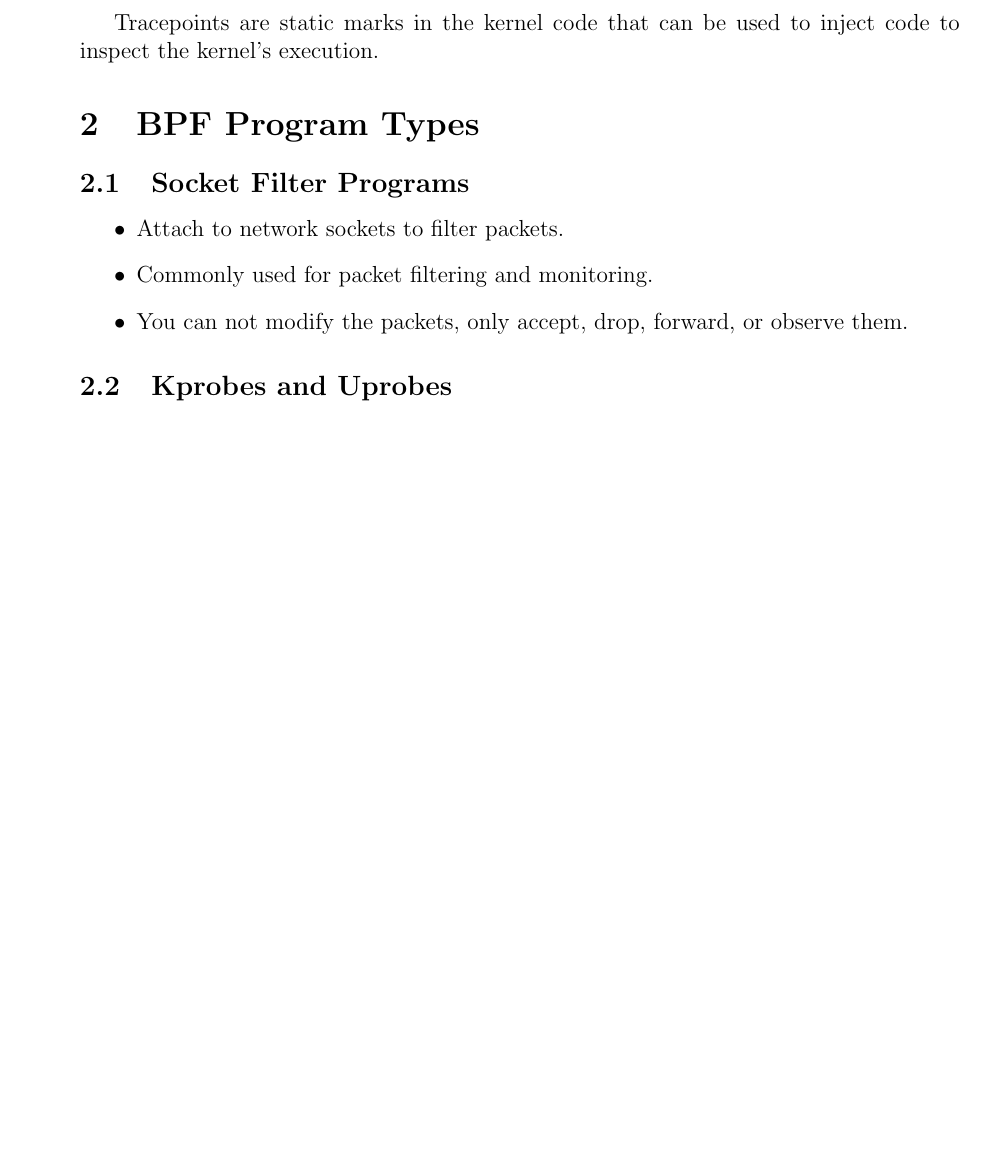
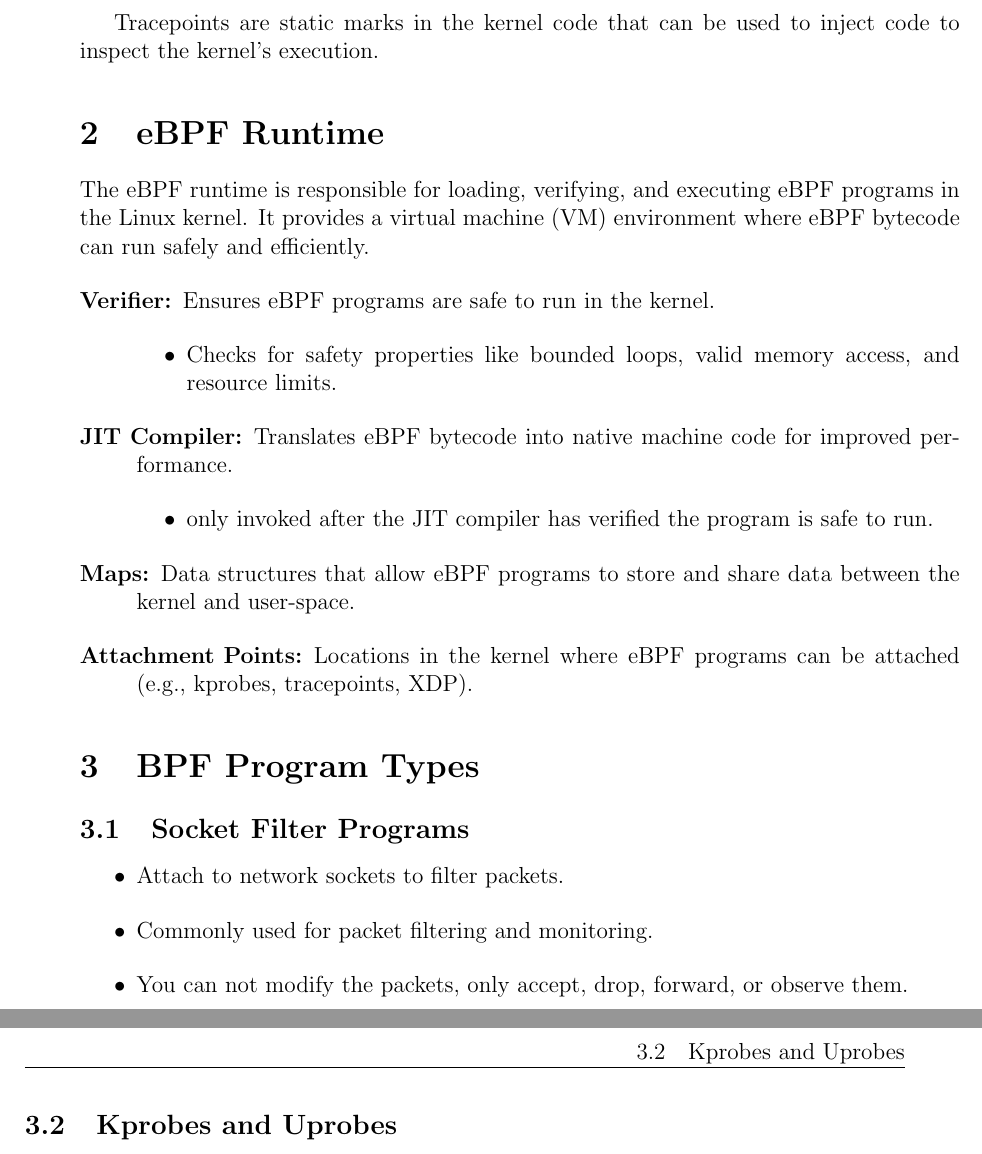
Before and after one commit to tjbronx92/StudyGuides, a LaTeX document (eBPF_and_Cilium/eBPF_tex/eBPF.tex): part of page 2 of 3 before the commit and two parts of pages 2 and 3 of 3 after it, the two joined at a grey line, cut so that both start at the same text, the shorter picture padded with empty space. Compiled offline with pdfLaTeX.

Commit message:
add eBPF runtime section

```diff
--- a/eBPF_and_Cilium/eBPF_tex/eBPF.tex
+++ b/eBPF_and_Cilium/eBPF_tex/eBPF.tex
@@ -60,6 +60,21 @@ Both are fundamental for containerization and resource management in Linux.
 
 Tracepoints are static marks in the kernel code that can be used to inject code to inspect the kernel's execution.
 
+\section{eBPF Runtime}
+The eBPF runtime is responsible for loading, verifying, and executing eBPF programs in the Linux kernel. It provides a virtual machine (VM) environment where eBPF bytecode can run safely and efficiently.
+\begin{description}
+    \item [Verifier:] Ensures eBPF programs are safe to run in the kernel.
+        \begin{itemize}
+            \item Checks for safety properties like bounded loops, valid memory access, and resource limits.
+        \end{itemize}
+    \item [JIT Compiler:] Translates eBPF bytecode into native machine code for improved performance.
+        \begin{itemize}
+            \item only invoked after the JIT compiler has verified the program is safe to run.
+        \end{itemize}
+    \item [Maps:] Data structures that allow eBPF programs to store and share data between the kernel and user-space.
+    \item [Attachment Points:] Locations in the kernel where eBPF programs can be attached (e.g., kprobes, tracepoints, XDP).
+\end{description}
+
 \section{BPF Program Types}
 
 \subsection{Socket Filter Programs}
```
Also changed, not shown: eBPF_and_Cilium/eBPF_tex/eBPF.pdf, 6 other files.
